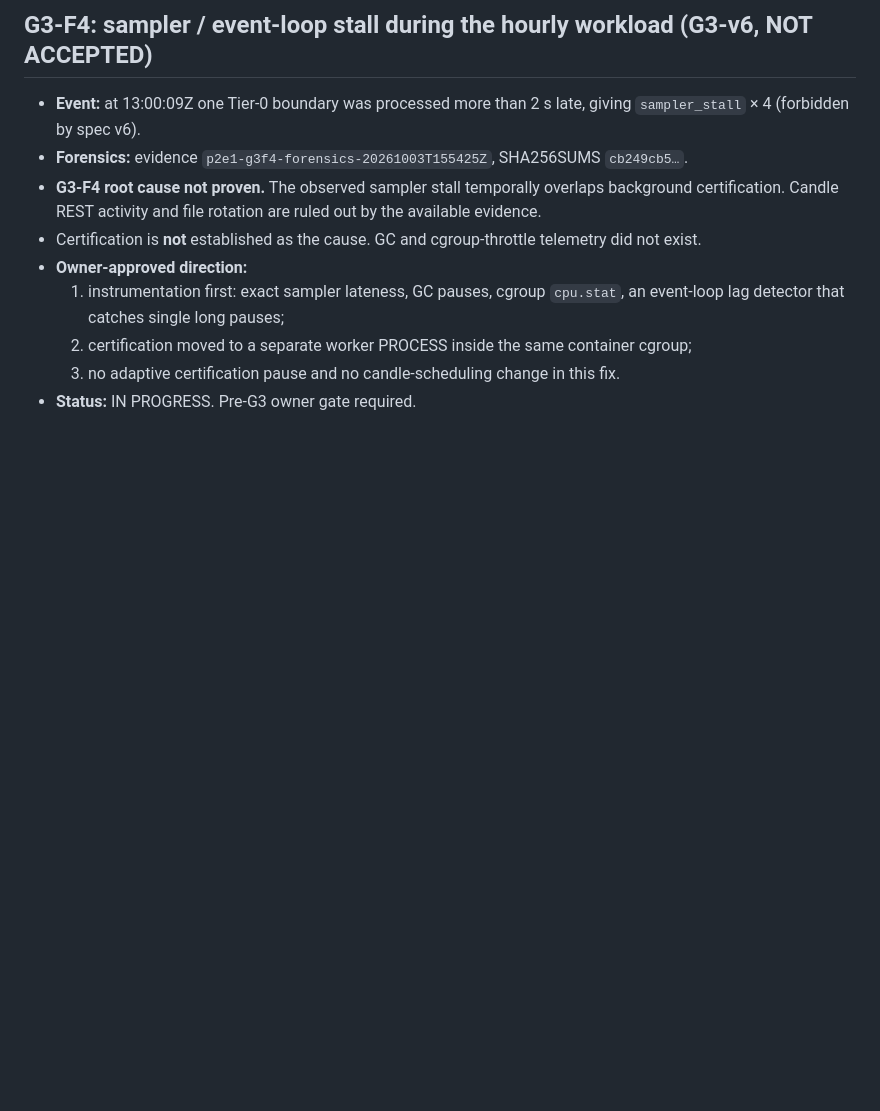
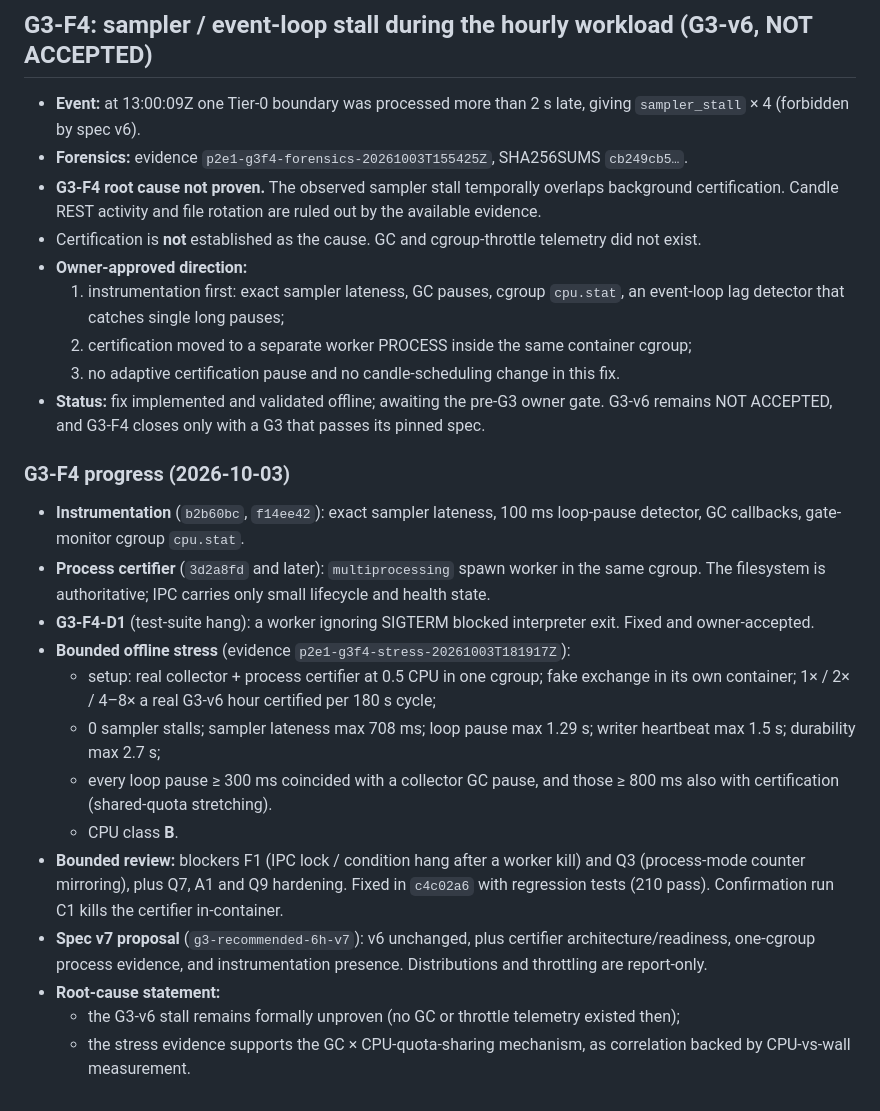
Before and after one commit to baljadrawy/trading-signal-bot, a Markdown page: docs/p2/P2E1_FIX_MATRIX.md, the part around the change. Drawn GitHub-style; blank space fills up the shorter version.

```diff
--- a/docs/p2/P2E1_FIX_MATRIX.md
+++ b/docs/p2/P2E1_FIX_MATRIX.md
@@ -246,4 +246,29 @@ with regression tests (`tests/test_g3_f3.py::ReviewFindings`); the spec is re-pi
      catches single long pauses;
   2. certification moved to a separate worker PROCESS inside the same container cgroup;
   3. no adaptive certification pause and no candle-scheduling change in this fix.
-- **Status:** IN PROGRESS. Pre-G3 owner gate required.
+- **Status:** fix implemented and validated offline; awaiting the pre-G3 owner gate. G3-v6 remains NOT ACCEPTED, and
+  G3-F4 closes only with a G3 that passes its pinned spec.
+
+### G3-F4 progress (2026-10-03)
+- **Instrumentation** (`b2b60bc`, `f14ee42`): exact sampler lateness, 100 ms loop-pause detector, GC callbacks,
+  gate-monitor cgroup `cpu.stat`.
+- **Process certifier** (`3d2a8fd` and later): `multiprocessing` spawn worker in the same cgroup. The filesystem is
+  authoritative; IPC carries only small lifecycle and health state.
+- **G3-F4-D1** (test-suite hang): a worker ignoring SIGTERM blocked interpreter exit. Fixed and owner-accepted.
+- **Bounded offline stress** (evidence `p2e1-g3f4-stress-20261003T181917Z`):
+  - setup: real collector + process certifier at 0.5 CPU in one cgroup; fake exchange in its own container;
+    1× / 2× / 4–8× a real G3-v6 hour certified per 180 s cycle;
+  - 0 sampler stalls; sampler lateness max 708 ms; loop pause max 1.29 s; writer heartbeat max 1.5 s;
+    durability max 2.7 s;
+  - every loop pause ≥ 300 ms coincided with a collector GC pause, and those ≥ 800 ms also with certification
+    (shared-quota stretching).
+  - CPU class **B**.
+- **Bounded review:** blockers F1 (IPC lock / condition hang after a worker kill) and Q3 (process-mode counter
+  mirroring), plus Q7, A1 and Q9 hardening. Fixed in `c4c02a6` with regression tests (210 pass). Confirmation run C1
+  kills the certifier in-container.
+- **Spec v7 proposal** (`g3-recommended-6h-v7`): v6 unchanged, plus certifier architecture/readiness, one-cgroup
+  process evidence, and instrumentation presence. Distributions and throttling are report-only.
+- **Root-cause statement:**
+  - the G3-v6 stall remains formally unproven (no GC or throttle telemetry existed then);
+  - the stress evidence supports the GC × CPU-quota-sharing mechanism, as correlation backed by CPU-vs-wall
+    measurement.
```
Also changed, not shown: docs/p2/G3_ACCEPTANCE_SPEC.md (+28 -1 lines).
